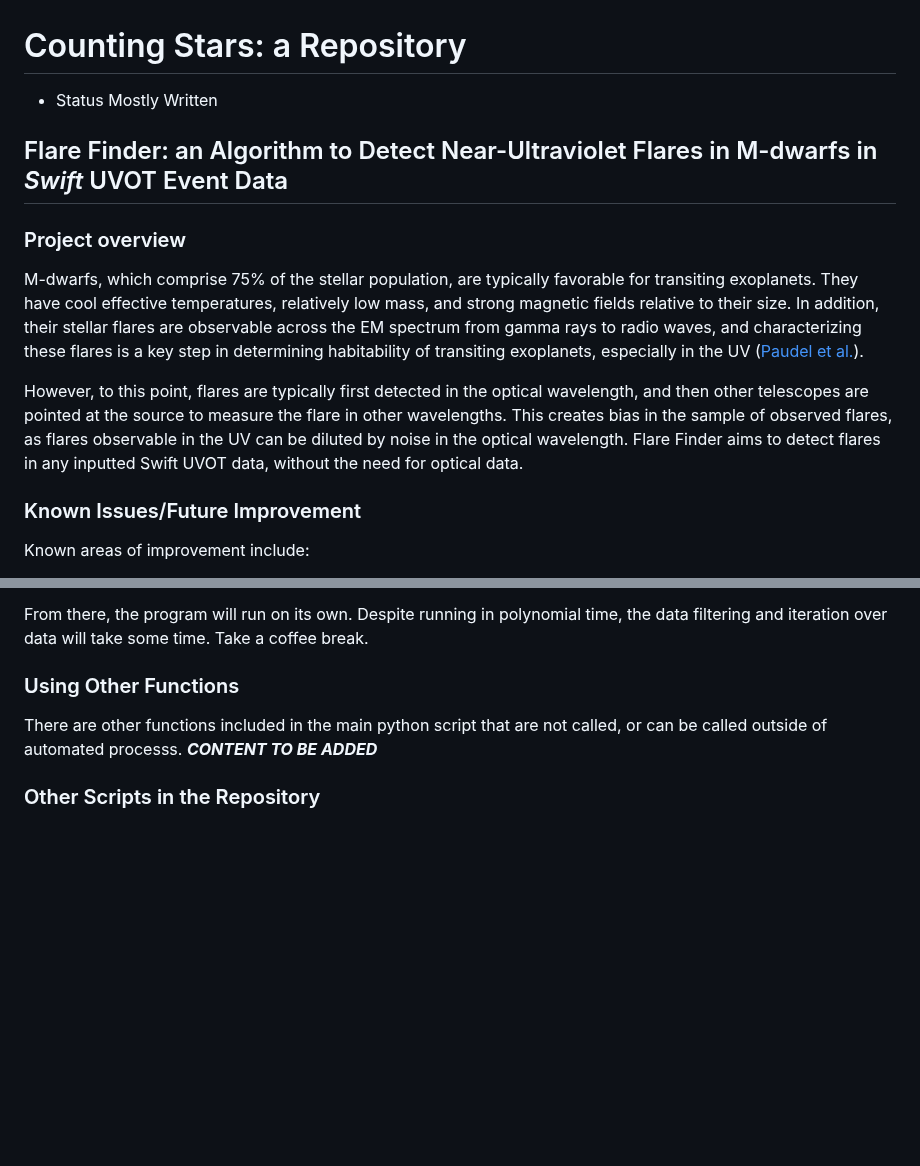
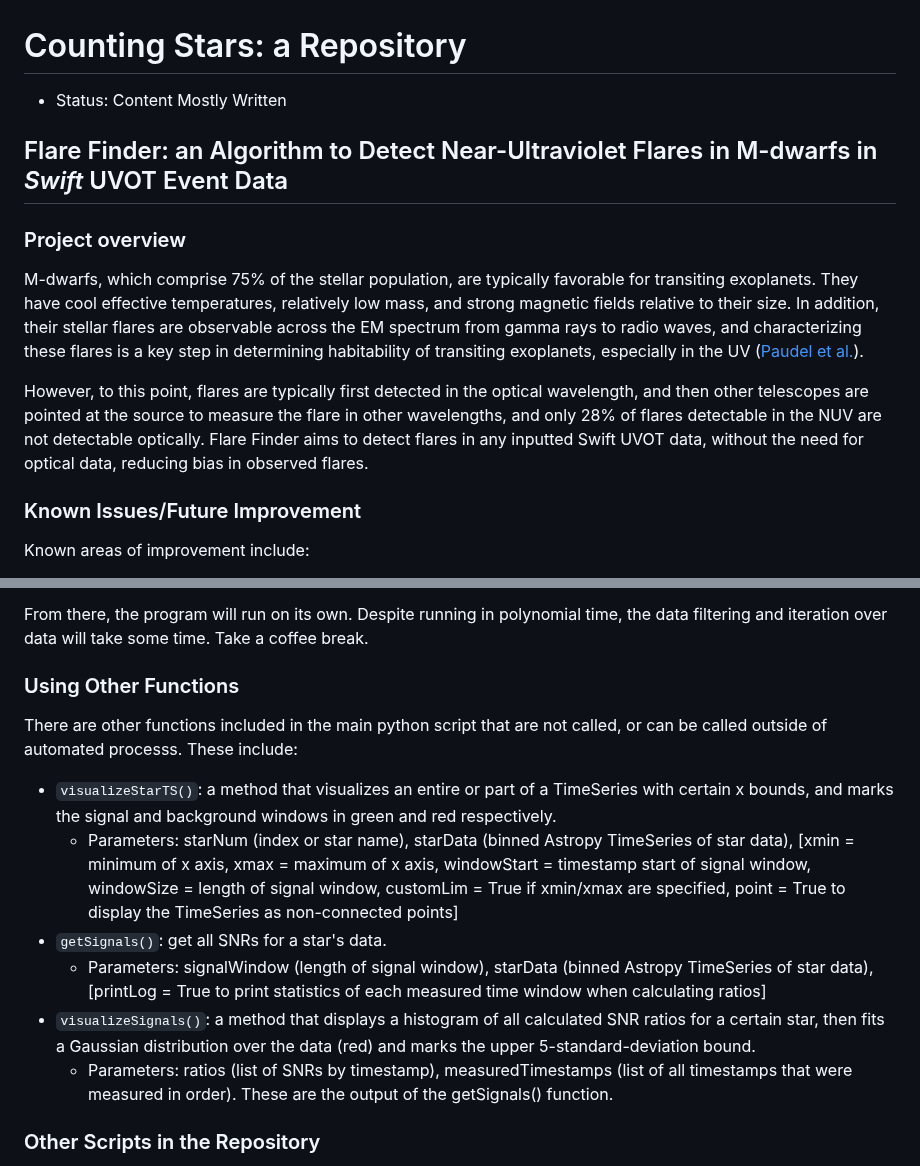
Before and after one commit to saphiooo/counting_stars, a Markdown page: README.md, 2 parts joined by grey strips. GitHub-like rendering; blank space fills up the shorter version.

Commit message:
update for other functions potentially of use

```diff
--- a/README.md
+++ b/README.md
@@ -1,12 +1,12 @@
 # Counting Stars: a Repository
 
-* Status Mostly Written
+* Status: Content Mostly Written
 
 ## Flare Finder: an Algorithm to Detect Near-Ultraviolet Flares in M-dwarfs in *Swift* UVOT Event Data
 ### Project overview
 M-dwarfs, which comprise 75% of the stellar population, are typically favorable for transiting exoplanets. They have cool effective temperatures, relatively low mass, and strong magnetic fields relative to their size. In addition, their stellar flares are observable across the EM spectrum from gamma rays to radio waves, and characterizing these flares is a key step in determining habitability of transiting exoplanets, especially in the UV ([Paudel et al.](https://arxiv.org/abs/2404.12310)).
 
-However, to this point, flares are typically first detected in the optical wavelength, and then other telescopes are pointed at the source to measure the flare in other wavelengths. This creates bias in the sample of observed flares, as flares observable in the UV can be diluted by noise in the optical wavelength. Flare Finder aims to detect flares in any inputted Swift UVOT data, without the need for optical data.
+However, to this point, flares are typically first detected in the optical wavelength, and then other telescopes are pointed at the source to measure the flare in other wavelengths, and only 28% of flares detectable in the NUV are not detectable optically. Flare Finder aims to detect flares in any inputted Swift UVOT data, without the need for optical data, reducing bias in observed flares.
 
 ### Known Issues/Future Improvement
 Known areas of improvement include:
@@ -51,7 +51,13 @@ From there, the program will run on its own. Despite running in polynomial time,
 
 ### Using Other Functions
 There are other functions included in the main python script that are not called, or can be called outside of automated processs.
-***CONTENT TO BE ADDED***
+These include:
+- `visualizeStarTS()`: a method that visualizes an entire or part of a TimeSeries with certain x bounds, and marks the signal and background windows in green and red respectively.
+  - Parameters: starNum (index or star name), starData (binned Astropy TimeSeries of star data), [xmin = minimum of x axis, xmax = maximum of x axis, windowStart = timestamp start of signal window, windowSize = length of signal window, customLim = True if xmin/xmax are specified, point = True to display the TimeSeries as non-connected points]
+- `getSignals()`: get all SNRs for a star's data.
+  - Parameters: signalWindow (length of signal window), starData (binned Astropy TimeSeries of star data), [printLog = True to print statistics of each measured time window when calculating ratios]
+- `visualizeSignals()`: a method that displays a histogram of all calculated SNR ratios for a certain star, then fits a Gaussian distribution over the data (red) and marks the upper 5-standard-deviation bound.
+  - Parameters: ratios (list of SNRs by timestamp), measuredTimestamps (list of all timestamps that were measured in order). These are the output of the getSignals() function.
 
 ### Other Scripts in the Repository
 Some other jupyter notebooks and python scripts are included in the repository that detail earlier stages of the Flare Finder. You are welcome to experiment with them, though they mostly follow online tutorials and contain some of my own experimentation.
```
